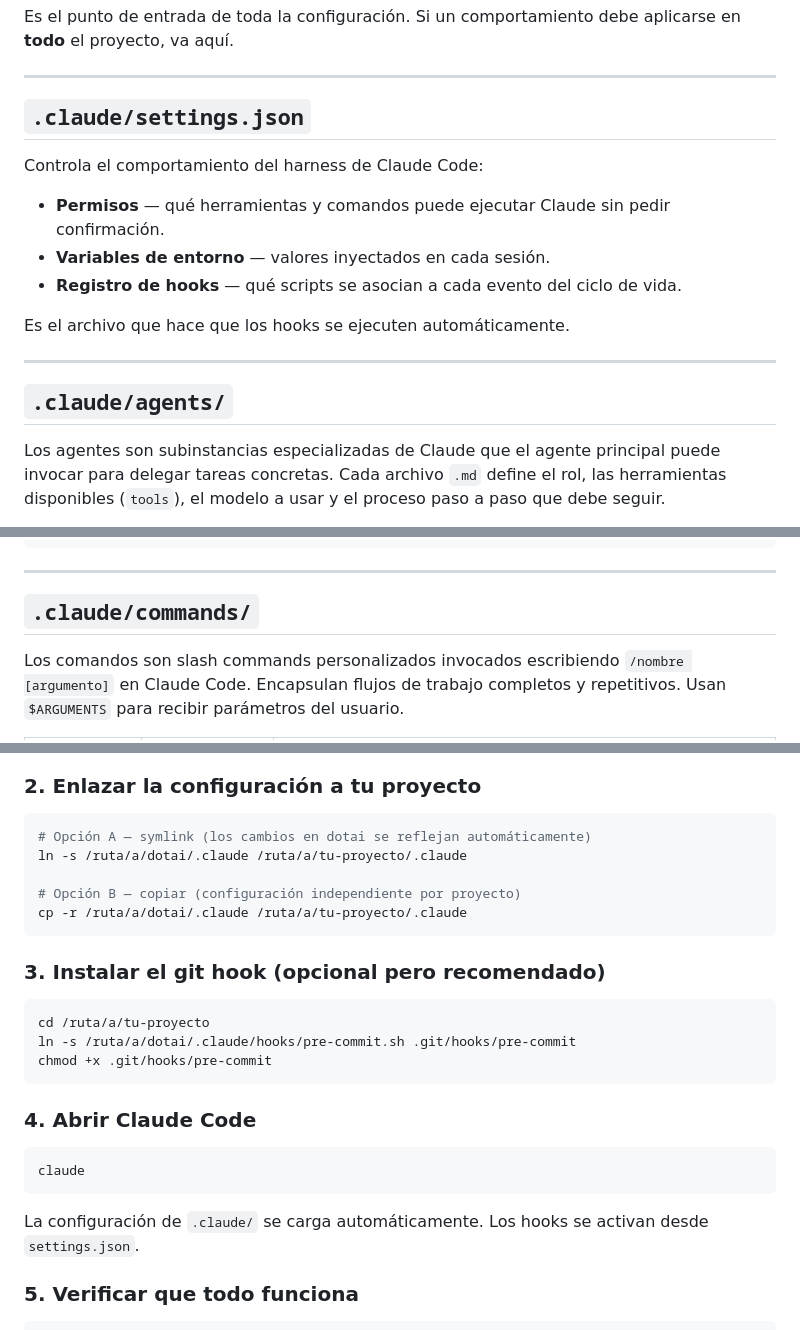
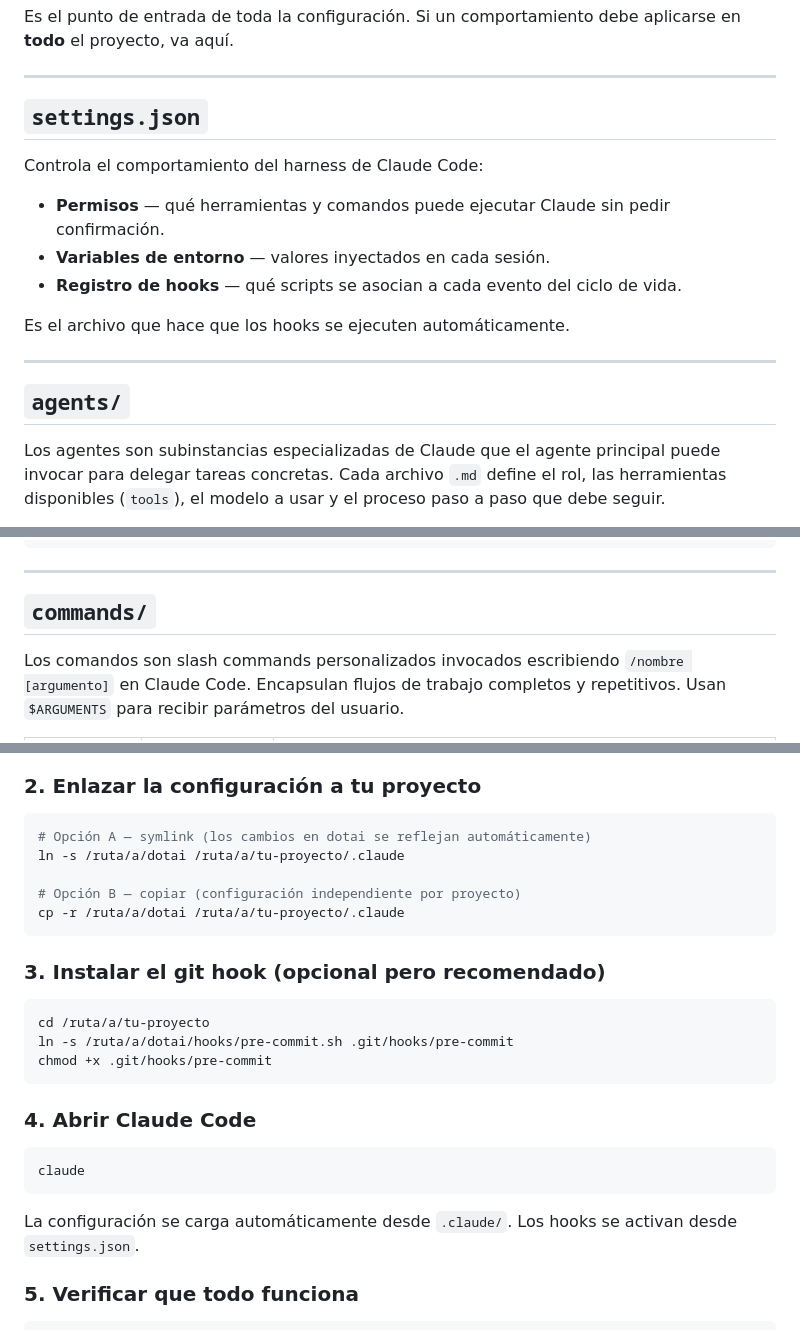
Before and after one commit to untalsanders/dotai, a Markdown page: README.md, 3 parts joined by grey strips. Drawn GitHub-style.

````diff
--- a/README.md
+++ b/README.md
@@ -73,7 +84,7 @@ Es el punto de entrada de toda la configuración. Si un comportamiento debe apli
 
 ---
 
-## `.claude/settings.json`
+## `settings.json`
 
 Controla el comportamiento del harness de Claude Code:
 
@@ -85,7 +96,7 @@ Es el archivo que hace que los hooks se ejecuten automáticamente.
 
 ---
 
-## `.claude/agents/`
+## `agents/`
 
 Los agentes son subinstancias especializadas de Claude que el agente principal puede invocar para delegar tareas concretas. Cada archivo `.md` define el rol, las herramientas disponibles (`tools`), el modelo a usar y el proceso paso a paso que debe seguir.
 
@@ -126,7 +137,7 @@ Paso 2 — Verificar arquitectura hexagonal ...
 
 ---
 
-## `.claude/commands/`
+## `commands/`
 
 Los comandos son slash commands personalizados invocados escribiendo `/nombre [argumento]` en Claude Code. Encapsulan flujos de trabajo completos y repetitivos. Usan `$ARGUMENTS` para recibir parámetros del usuario.
 
@@ -239,17 +250,17 @@ git clone https://github.com/tu-usuario/dotai.git
 
 ```bash
 # Opción A — symlink (los cambios en dotai se reflejan automáticamente)
-ln -s /ruta/a/dotai/.claude /ruta/a/tu-proyecto/.claude
+ln -s /ruta/a/dotai /ruta/a/tu-proyecto/.claude
 
 # Opción B — copiar (configuración independiente por proyecto)
-cp -r /ruta/a/dotai/.claude /ruta/a/tu-proyecto/.claude
+cp -r /ruta/a/dotai /ruta/a/tu-proyecto/.claude
 ```
 
 ### 3. Instalar el git hook (opcional pero recomendado)
 
 ```bash
 cd /ruta/a/tu-proyecto
-ln -s /ruta/a/dotai/.claude/hooks/pre-commit.sh .git/hooks/pre-commit
+ln -s /ruta/a/dotai/hooks/pre-commit.sh .git/hooks/pre-commit
 chmod +x .git/hooks/pre-commit
 ```
 
@@ -259,7 +270,7 @@ chmod +x .git/hooks/pre-commit
 claude
 ```
 
-La configuración de `.claude/` se carga automáticamente. Los hooks se activan desde `settings.json`.
+La configuración se carga automáticamente desde `.claude/`. Los hooks se activan desde `settings.json`.
 
 ### 5. Verificar que todo funciona
 
````
Also changed, not shown: other parts of README.md (+61 -49 lines).
